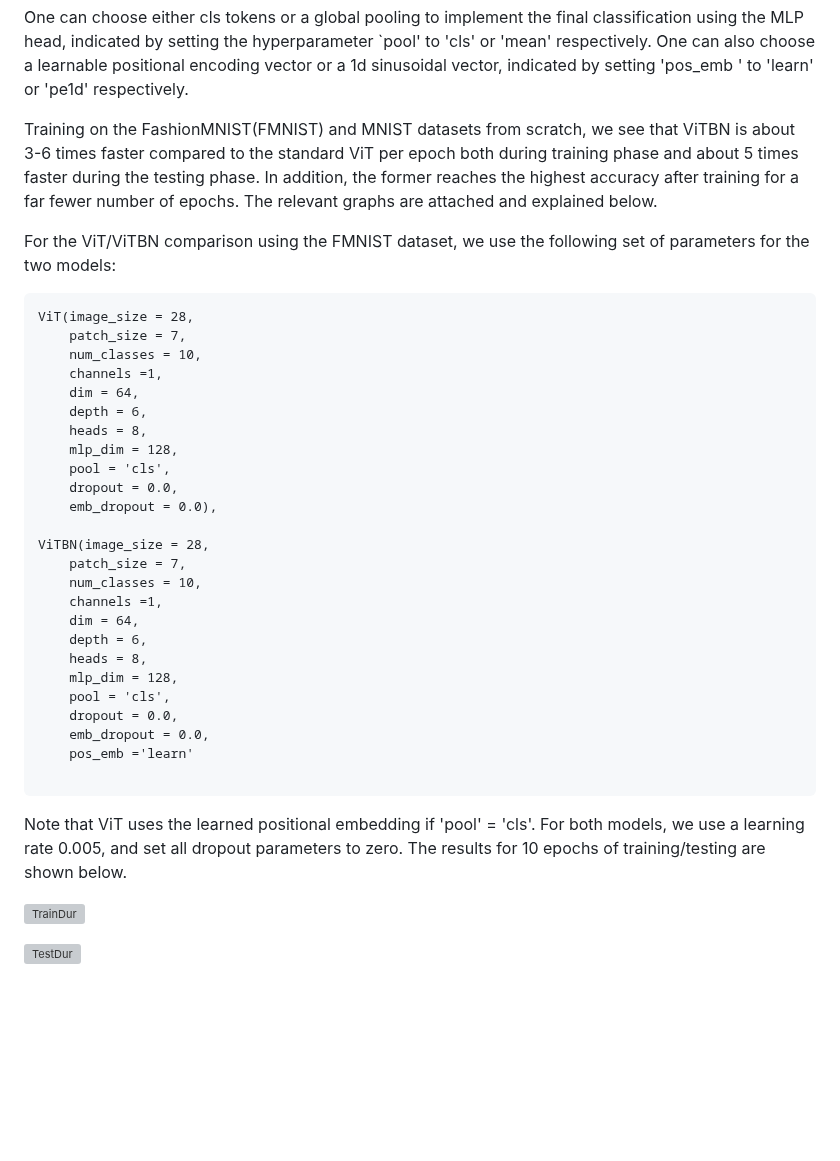
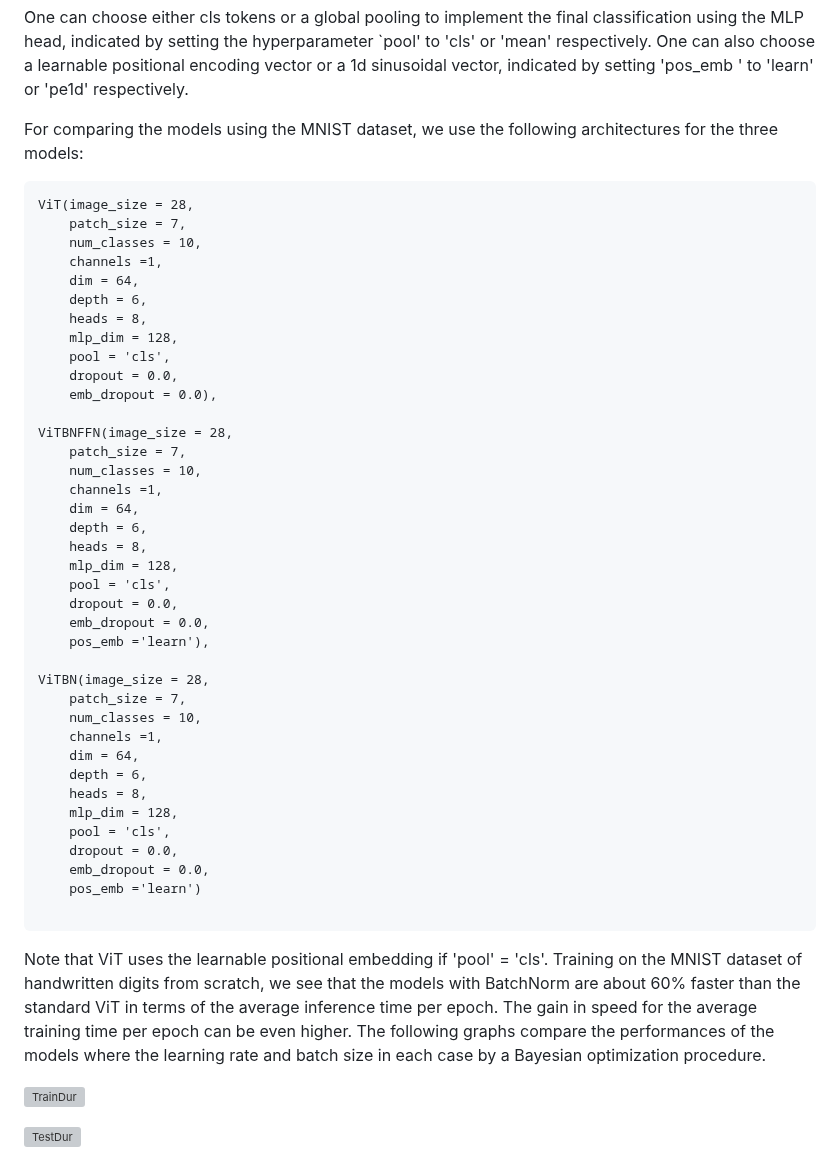
Before and after one commit to anindyahepth/BatchNorm_in_Transformers_CV, a Markdown page: README.md, the part around the change. Rendered like a GitHub page; blank space fills up the shorter version; grey boxes are pictures that could not be loaded.

````diff
--- a/README.md
+++ b/README.md
@@ -33,14 +33,9 @@ One can choose either cls tokens or a global pooling to implement the final clas
 by setting the hyperparameter `pool' to 'cls' or 'mean' respectively. One can also choose a learnable positional encoding vector or a 1d
 sinusoidal vector, indicated by setting 'pos_emb ' to 'learn' or 'pe1d' respectively.
 
-Training on the FashionMNIST(FMNIST) and MNIST datasets from scratch, we see that ViTBN
-is about 3-6 times faster compared to the standard ViT per epoch both during training phase
-and about 5 times faster during the testing phase. In addition, the former reaches the
-highest accuracy after training for a far fewer number of epochs. The relevant graphs are
-attached and explained below.
 
 
-For the ViT/ViTBN comparison using the FMNIST dataset, we use the following set of parameters for the two models:
+For comparing the models using the MNIST dataset, we use the following architectures for the three models:
 ```
 ViT(image_size = 28,
     patch_size = 7,
@@ -54,6 +49,19 @@ ViT(image_size = 28,
     dropout = 0.0,
     emb_dropout = 0.0),
 
+ViTBNFFN(image_size = 28,
+    patch_size = 7,
+    num_classes = 10,
+    channels =1,
+    dim = 64,
+    depth = 6,
+    heads = 8,
+    mlp_dim = 128,
+    pool = 'cls',
+    dropout = 0.0,
+    emb_dropout = 0.0,
+    pos_emb ='learn'),
+
 ViTBN(image_size = 28,
     patch_size = 7,
     num_classes = 10,
@@ -65,11 +73,16 @@ ViTBN(image_size = 28,
     pool = 'cls',
     dropout = 0.0,
     emb_dropout = 0.0,
-    pos_emb ='learn'
+    pos_emb ='learn')
 
 ```
-Note that ViT uses the learned positional embedding if 'pool' = 'cls'. For both models, we use a learning rate 0.005,
-and set all dropout parameters to zero. The results for 10 epochs of training/testing are shown below.
+Note that ViT uses the learnable positional embedding if 'pool' = 'cls'.
+Training on the MNIST dataset of handwritten digits from scratch, we see that the models with BatchNorm are
+about 60% faster than the standard ViT in terms of the average inference time per epoch.
+The gain in speed for the average training time per epoch can be even higher. The following graphs compare
+the performances of the models where the learning rate and batch size in each case by a Bayesian optimization
+procedure.
+
 
 ![TrainDur](https://github.com/anindyahepth/BatchNorm_in_Transformers_CV/assets/129802283/d1a0a7fd-f6e1-4e64-8872-a1520a64460b)
 
````
